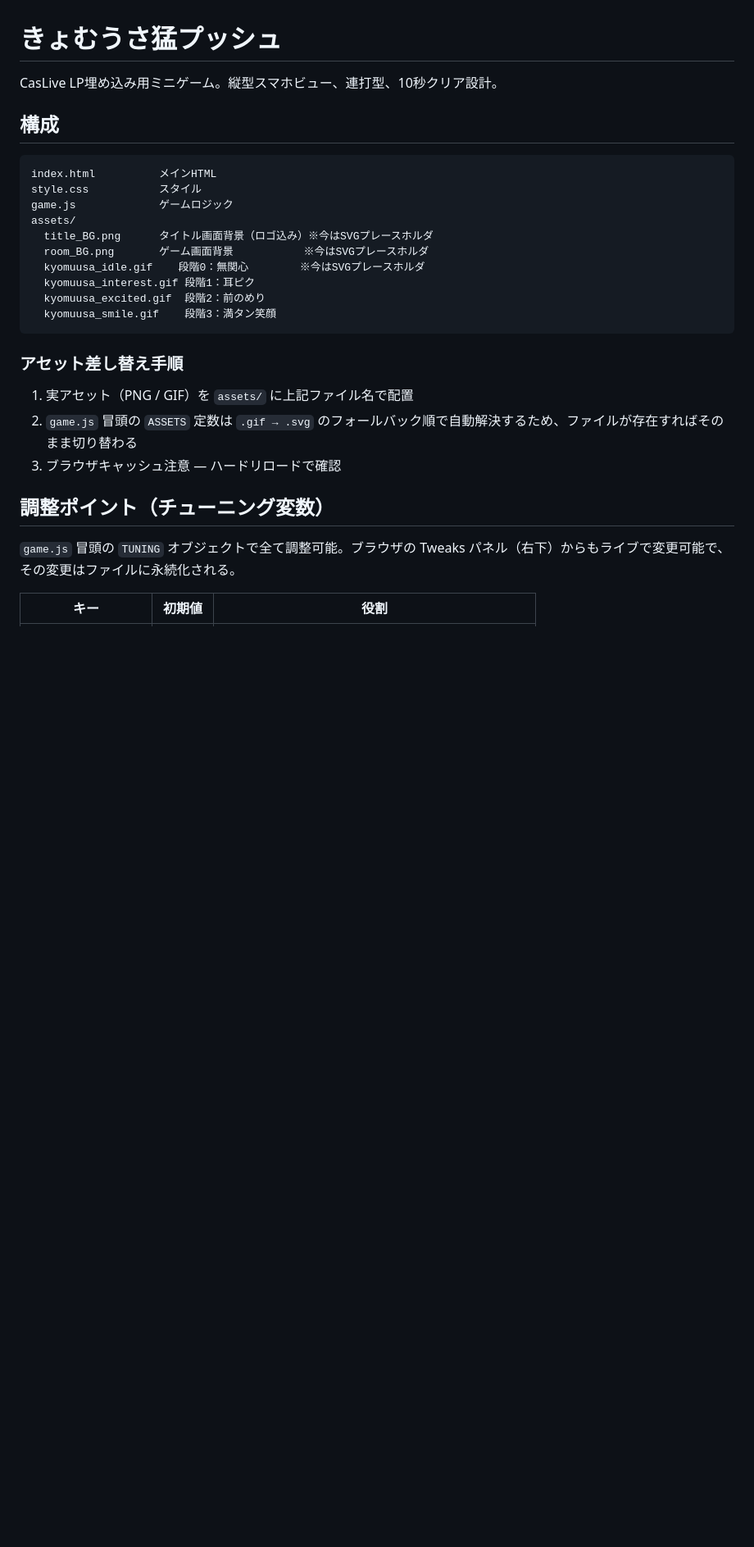
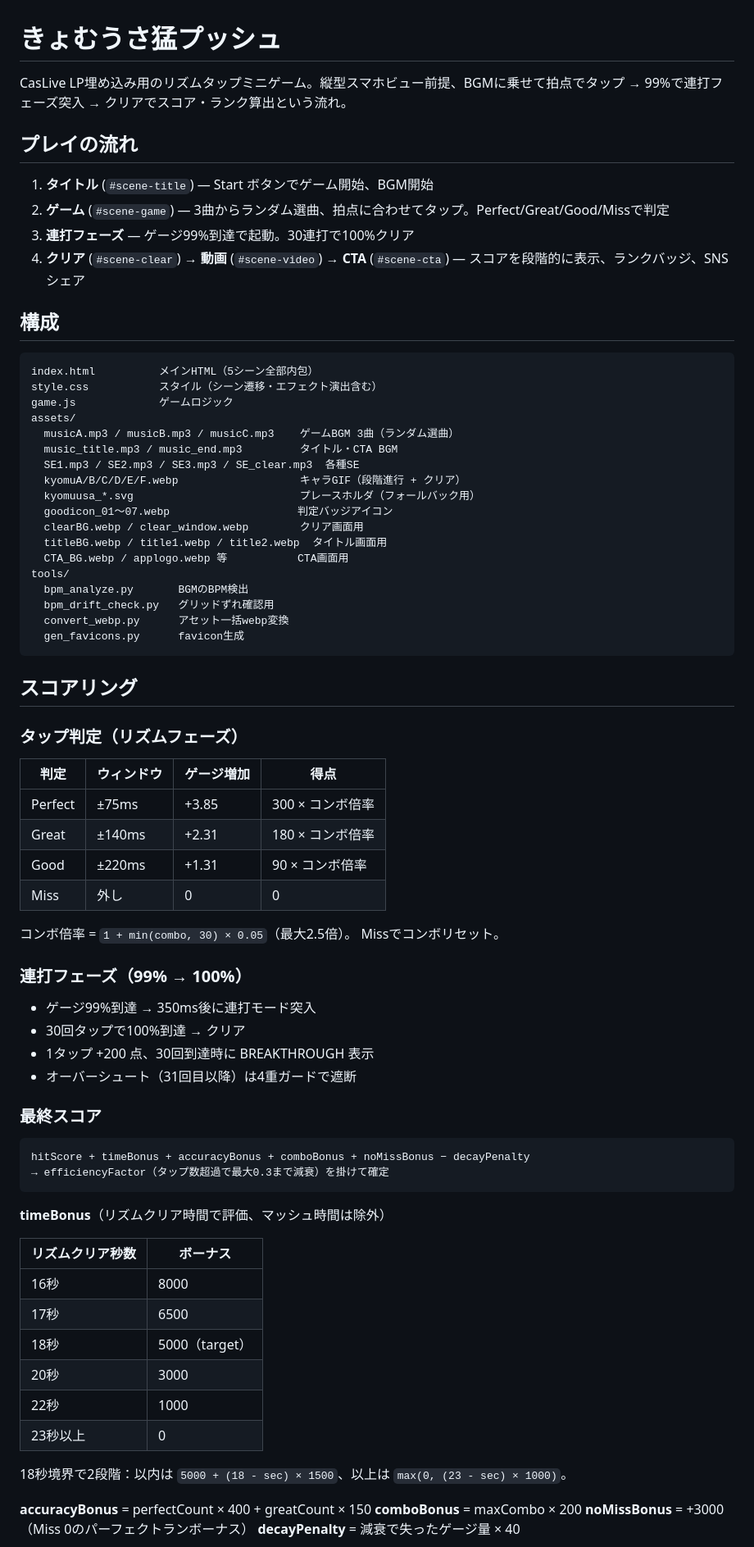
Before and after one commit to JojimaGeorge/kyomuusa, a Markdown page: README.md, the part around one of its changes. Shown at 82% size. Rendered like a GitHub page; blank space fills up the shorter version.

````diff
--- a/README.md
+++ b/README.md
@@ -1,30 +1,80 @@
 # きょむうさ猛プッシュ
 
-CasLive LP埋め込み用ミニゲーム。縦型スマホビュー、連打型、10秒クリア設計。
+CasLive LP埋め込み用のリズムタップミニゲーム。縦型スマホビュー前提、BGMに乗せて拍点でタップ → 99%で連打フェーズ突入 → クリアでスコア・ランク算出という流れ。
+
+## プレイの流れ
+
+1. **タイトル** (`#scene-title`) — Start ボタンでゲーム開始、BGM開始
+2. **ゲーム** (`#scene-game`) — 3曲からランダム選曲、拍点に合わせてタップ。Perfect/Great/Good/Missで判定
+3. **連打フェーズ** — ゲージ99%到達で起動。30連打で100%クリア
+4. **クリア** (`#scene-clear`) → **動画** (`#scene-video`) → **CTA** (`#scene-cta`) — スコアを段階的に表示、ランクバッジ、SNSシェア
 
 ## 構成
 
 ```
-index.html          メインHTML
-style.css           スタイル
+index.html          メインHTML（5シーン全部内包）
+style.css           スタイル（シーン遷移・エフェクト演出含む）
 game.js             ゲームロジック
 assets/
-  title_BG.png      タイトル画面背景（ロゴ込み）※今はSVGプレースホルダ
-  room_BG.png       ゲーム画面背景           ※今はSVGプレースホルダ
-  kyomuusa_idle.gif    段階0：無関心        ※今はSVGプレースホルダ
-  kyomuusa_interest.gif 段階1：耳ピク
-  kyomuusa_excited.gif  段階2：前のめり
-  kyomuusa_smile.gif    段階3：満タン笑顔
+  musicA.mp3 / musicB.mp3 / musicC.mp3    ゲームBGM 3曲（ランダム選曲）
+  music_title.mp3 / music_end.mp3         タイトル・CTA BGM
+  SE1.mp3 / SE2.mp3 / SE3.mp3 / SE_clear.mp3  各種SE
+  kyomuA/B/C/D/E/F.webp                   キャラGIF（段階進行 + クリア）
+  kyomuusa_*.svg                          プレースホルダ（フォールバック用）
+  goodicon_01〜07.webp                    判定バッジアイコン
+  clearBG.webp / clear_window.webp        クリア画面用
+  titleBG.webp / title1.webp / title2.webp  タイトル画面用
+  CTA_BG.webp / applogo.webp 等           CTA画面用
+tools/
+  bpm_analyze.py       BGMのBPM検出
+  bpm_drift_check.py   グリッドずれ確認用
+  convert_webp.py      アセット一括webp変換
+  gen_favicons.py      favicon生成
 ```
 
-### アセット差し替え手順
+## スコアリング
 
-1. 実アセット（PNG / GIF）を `assets/` に上記ファイル名で配置
-2. `game.js` 冒頭の `ASSETS` 定数は `.gif → .svg` のフォールバック順で自動解決するため、ファイルが存在すればそのまま切り替わる
-3. ブラウザキャッシュ注意 — ハードリロードで確認
+### タップ判定（リズムフェーズ）
 
-## 調整ポイント（チューニング変数）
+| 判定 | ウィンドウ | ゲージ増加 | 得点 |
+|------|---------|---------|----|
+| Perfect | ±75ms | +3.85 | 300 × コンボ倍率 |
+| Great   | ±140ms | +2.31 | 180 × コンボ倍率 |
+| Good    | ±220ms | +1.31 | 90 × コンボ倍率 |
+| Miss    | 外し | 0 | 0 |
 
-`game.js` 冒頭の `TUNING` オブジェクトで全て調整可能。ブラウザの Tweaks パネル（右下）からもライブで変更可能で、その変更はファイルに永続化される。
+コンボ倍率 = `1 + min(combo, 30) × 0.05`（最大2.5倍）。
+Missでコンボリセット。
 
-| キー | 初期値 | 役割 |
+### 連打フェーズ（99% → 100%）
+
+- ゲージ99%到達 → 350ms後に連打モード突入
+- 30回タップで100%到達 → クリア
+- 1タップ +200 点、30回到達時に BREAKTHROUGH 表示
+- オーバーシュート（31回目以降）は4重ガードで遮断
+
+### 最終スコア
+
+```
+hitScore + timeBonus + accuracyBonus + comboBonus + noMissBonus − decayPenalty
+→ efficiencyFactor（タップ数超過で最大0.3まで減衰）を掛けて確定
+```
+
+**timeBonus**（リズムクリア時間で評価、マッシュ時間は除外）
+
+| リズムクリア秒数 | ボーナス |
+|----|----|
+| 16秒 | 8000 |
+| 17秒 | 6500 |
+| 18秒 | 5000（target） |
+| 20秒 | 3000 |
+| 22秒 | 1000 |
+| 23秒以上 | 0 |
+
+18秒境界で2段階：以内は `5000 + (18 - sec) × 1500`、以上は `max(0, (23 - sec) × 1000)`。
+
+**accuracyBonus** = perfectCount × 400 + greatCount × 150
+**comboBonus** = maxCombo × 200
+**noMissBonus** = +3000（Miss 0のパーフェクトランボーナス）
+**decayPenalty** = 減衰で失ったゲージ量 × 40
+
````
Also changed, not shown: other parts of README.md (+78 -32 lines).
